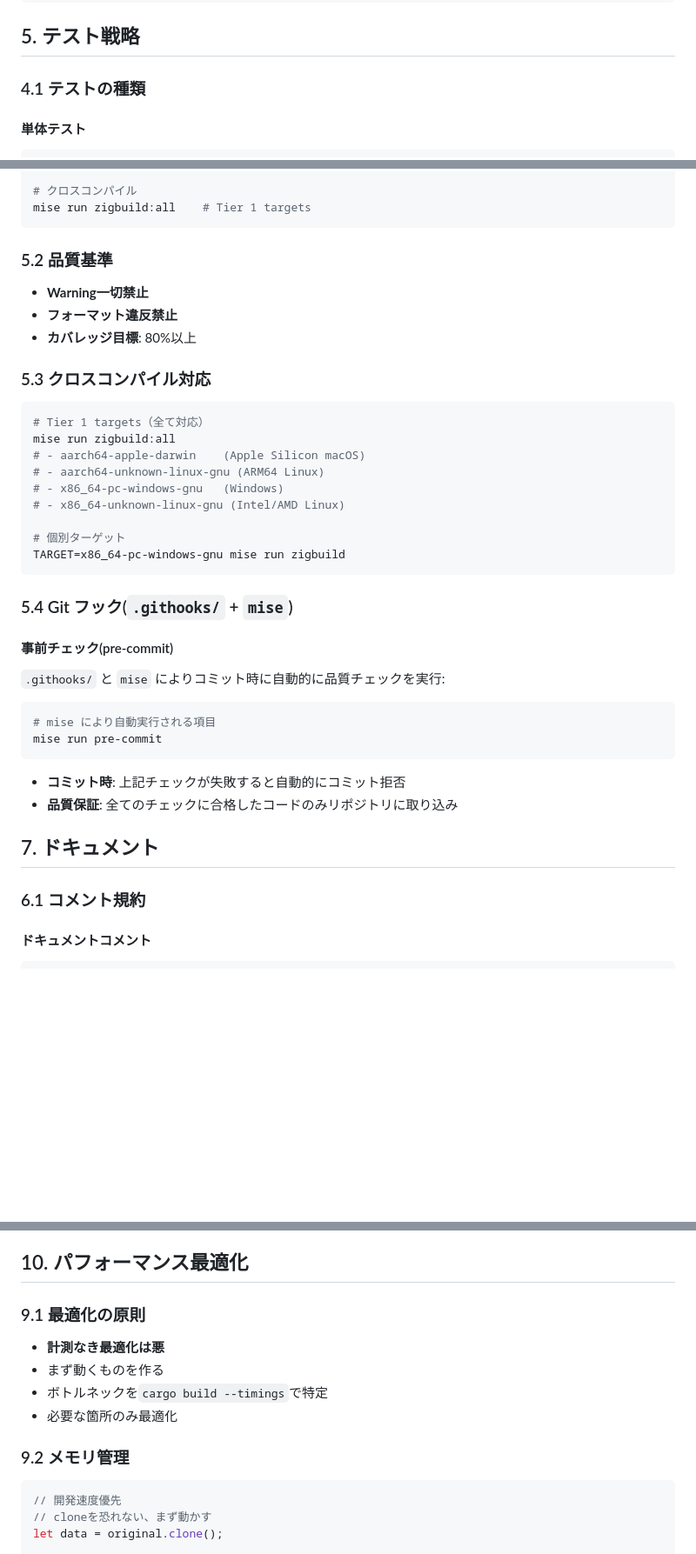
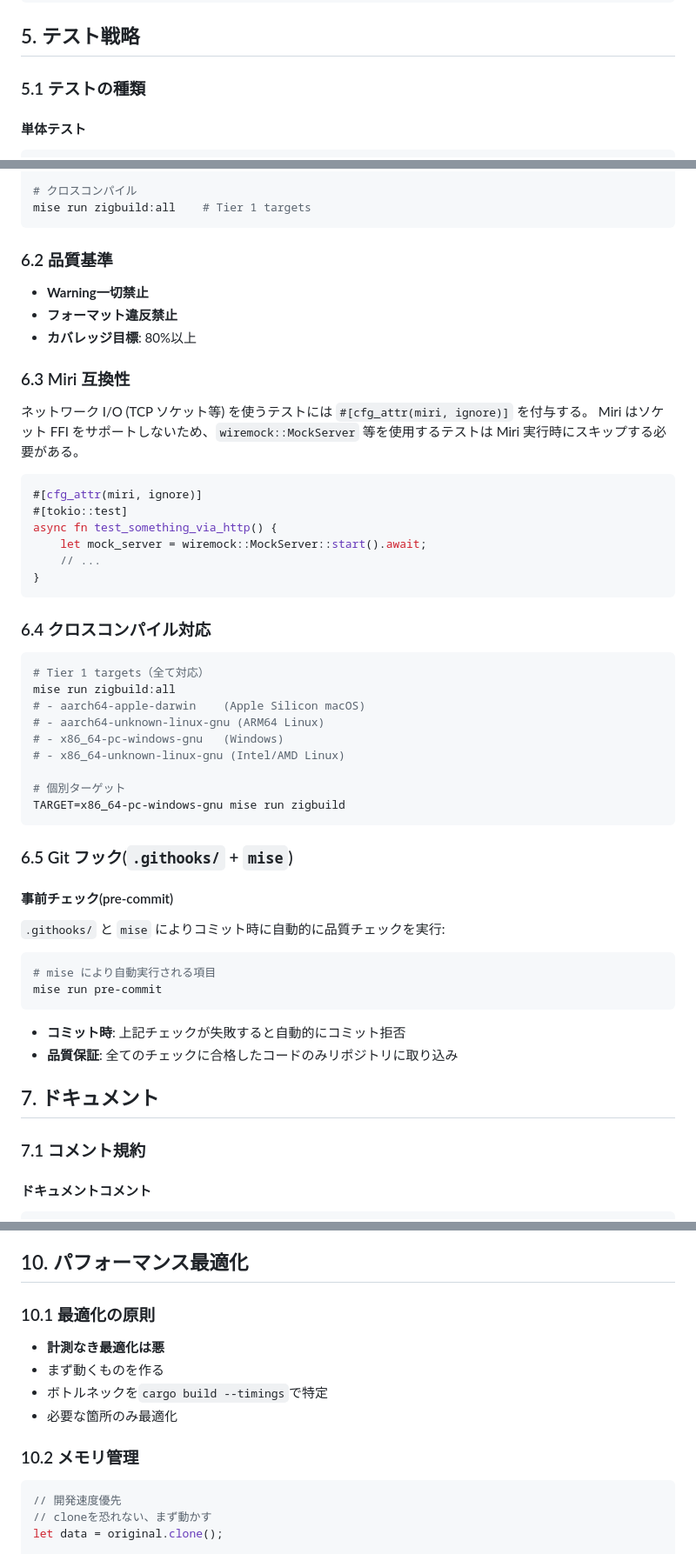
Before and after one commit to naa0yama/boilerplate-rust, a Markdown page: docs/project_rules.md, 3 parts joined by grey strips. Shown at 87% size. Rendered like a GitHub page; blank space fills up the shorter version.

Commit message:
Renumber sections in project_rules.md (#181)

````diff
--- a/docs/project_rules.md
+++ b/docs/project_rules.md
@@ -262,7 +262,7 @@ project-name/
 
 ## 5. テスト戦略
 
-### 4.1 テストの種類
+### 5.1 テストの種類
 
 #### 単体テスト
 
@@ -379,13 +379,28 @@ mise run coverage        # code coverage report
 mise run zigbuild:all    # Tier 1 targets
 ```
 
-### 5.2 品質基準
+### 6.2 品質基準
 
 - **Warning一切禁止**
 - **フォーマット違反禁止**
 - **カバレッジ目標**: 80%以上
 
-### 5.3 クロスコンパイル対応
+### 6.3 Miri 互換性
+
+ネットワーク I/O (TCP ソケット等) を使うテストには `#[cfg_attr(miri, ignore)]` を付与する。
+Miri はソケット FFI をサポートしないため、`wiremock::MockServer` 等を使用するテストは
+Miri 実行時にスキップする必要がある。
+
+```rust
+#[cfg_attr(miri, ignore)]
+#[tokio::test]
+async fn test_something_via_http() {
+    let mock_server = wiremock::MockServer::start().await;
+    // ...
+}
+```
+
+### 6.4 クロスコンパイル対応
 
 ```bash
 # Tier 1 targets（全て対応）
@@ -399,7 +414,7 @@ mise run zigbuild:all
 TARGET=x86_64-pc-windows-gnu mise run zigbuild
 ```
 
-### 5.4 Git フック(`.githooks/` + `mise`)
+### 6.5 Git フック(`.githooks/` + `mise`)
 
 #### 事前チェック(pre-commit)
 
@@ -415,7 +430,7 @@ mise run pre-commit
 
 ## 7. ドキュメント
 
-### 6.1 コメント規約
+### 7.1 コメント規約
 
 #### ドキュメントコメント
 
@@ -555,14 +570,14 @@ println!("cargo:rustc-env=GIT_HASH={}", git_hash.trim());
 
 ## 10. パフォーマンス最適化
 
-### 9.1 最適化の原則
+### 10.1 最適化の原則
 
 - **計測なき最適化は悪**
 - まず動くものを作る
 - ボトルネックを`cargo build --timings`で特定
 - 必要な箇所のみ最適化
 
-### 9.2 メモリ管理
+### 10.2 メモリ管理
 
 ```rust
 // 開発速度優先
````
Also changed, not shown: other parts of docs/project_rules.md (+3 -3 lines).
